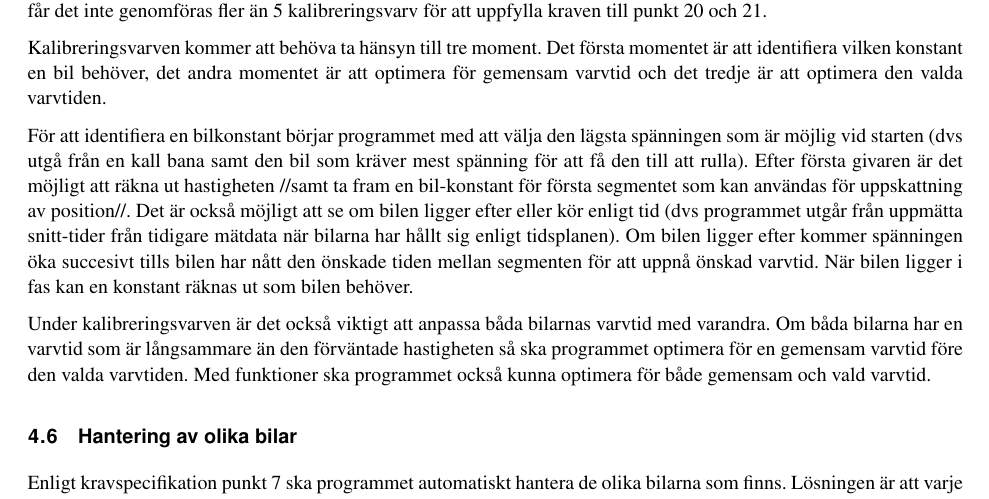
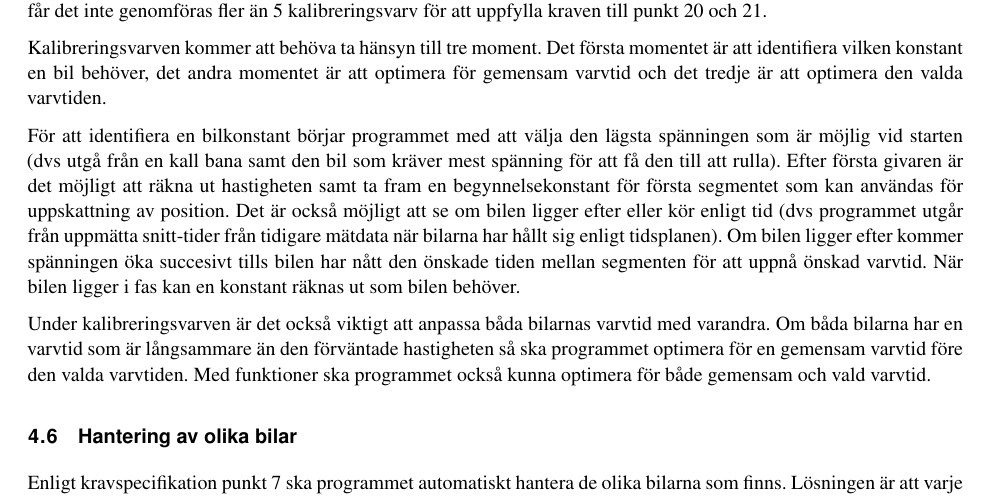
Before and after one commit to sornas/tfyy51, a LaTeX document (Dokument/Designspec/root.tex, which reads Dokument/Designspec/events/Kallibrering.tex): part of page 12 of 12, cut so that both start at the same text. Compiled offline with pdfLaTeX.

Commit message:
Kontroll

```diff
--- a/Dokument/Designspec/events/Kallibrering.tex
+++ b/Dokument/Designspec/events/Kallibrering.tex
@@ -7,7 +7,7 @@ identifiera vilken konstant en bil behöver, det andra momentet är att optimera
 gemensam varvtid och det tredje är att optimera den valda varvtiden.
 
 
-För att identifiera en bilkonstant börjar programmet med att välja den lägsta spänningen som är möjlig vid starten (dvs utgå från en kall bana samt den bil som kräver mest spänning för att få den till att rulla). Efter första givaren är det möjligt att räkna ut hastigheten //samt ta fram en bil-konstant för första segmentet som kan användas för uppskattning av position//. Det är också möjligt att se om bilen ligger efter eller kör enligt tid (dvs programmet utgår från uppmätta snitt-tider från tidigare mätdata när bilarna har hållt sig enligt tidsplanen). Om bilen ligger efter kommer spänningen öka succesivt tills bilen har nått den önskade tiden mellan segmenten för att uppnå önskad varvtid. När bilen ligger i fas kan en konstant räknas ut som bilen behöver.
+För att identifiera en bilkonstant börjar programmet med att välja den lägsta spänningen som är möjlig vid starten (dvs utgå från en kall bana samt den bil som kräver mest spänning för att få den till att rulla). Efter första givaren är det möjligt att räkna ut hastigheten samt ta fram en begynnelsekonstant för första segmentet som kan användas för uppskattning av position. Det är också möjligt att se om bilen ligger efter eller kör enligt tid (dvs programmet utgår från uppmätta snitt-tider från tidigare mätdata när bilarna har hållt sig enligt tidsplanen). Om bilen ligger efter kommer spänningen öka succesivt tills bilen har nått den önskade tiden mellan segmenten för att uppnå önskad varvtid. När bilen ligger i fas kan en konstant räknas ut som bilen behöver.
 
 Under
 kalibreringsvarven är det också viktigt att anpassa båda bilarnas varvtid med
```
